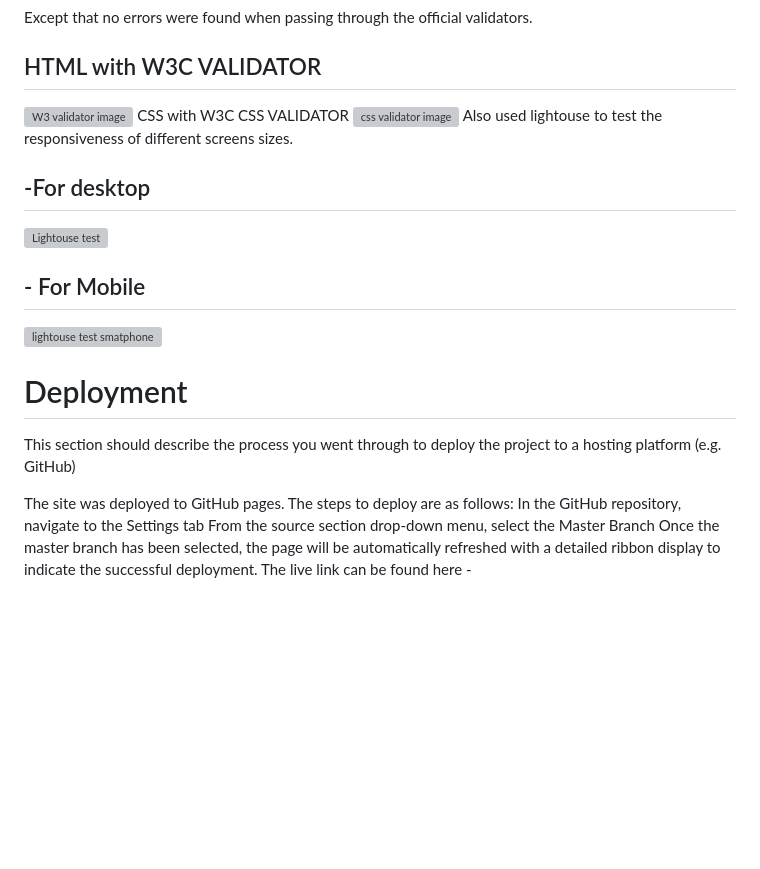
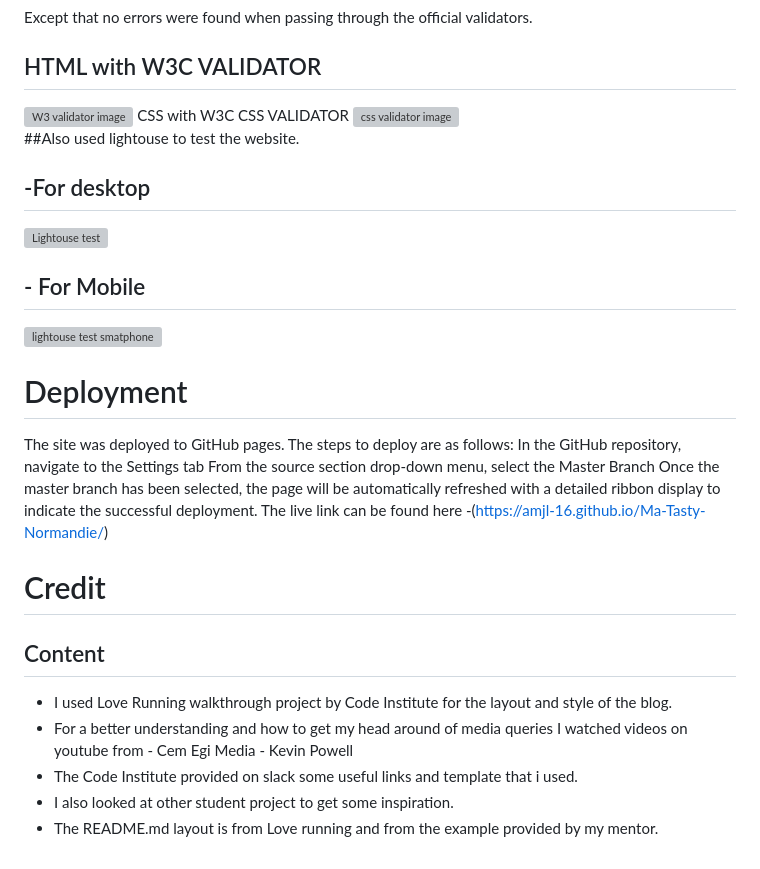
Before and after one commit to AMJL-16/CLI-2, a Markdown page: README.md, the part around the change. Drawn GitHub-style; blank space fills up the shorter version; grey boxes are pictures that could not be loaded.

```diff
--- a/README.md
+++ b/README.md
@@ -71,7 +71,8 @@ Except that no errors were found when passing through the official validators.
 <img width="691" alt="W3 validator image" src="https://user-images.githubusercontent.com/116040510/217104514-498c4202-9dcc-41fc-9b85-9da250fa67c1.png">
 CSS with W3C CSS VALIDATOR
 <img width="695" alt="css validator image " src="https://user-images.githubusercontent.com/116040510/217104535-1f779e01-87f2-4c4c-b428-2cdf8a732ff5.png">
-Also used lightouse to test the responsiveness of different screens sizes.
+
+##Also used lightouse to test the website.
 
 ## -For desktop
 <img width="708" alt="Lightouse test" src="https://user-images.githubusercontent.com/116040510/217058533-0ce3ee20-be7f-40ea-8043-4833852911da.png">
@@ -79,12 +80,20 @@ Also used lightouse to test the responsiveness of different screens sizes.
 ## - For Mobile
 <img width="704" alt="lightouse test smatphone" src="https://user-images.githubusercontent.com/116040510/217111405-21a0982d-370d-40cc-81b4-aca89a28e2e2.png">
 
+
 # Deployment
-
-This section should describe the process you went through to deploy the project to a hosting platform (e.g. GitHub)
-
 The site was deployed to GitHub pages. The steps to deploy are as follows:
 In the GitHub repository, navigate to the Settings tab
 From the source section drop-down menu, select the Master Branch
 Once the master branch has been selected, the page will be automatically refreshed with a detailed ribbon display to indicate the successful deployment.
-The live link can be found here -
+The live link can be found here -(https://amjl-16.github.io/Ma-Tasty-Normandie/)
+
+# Credit
+## Content
+- I used Love Running walkthrough project by Code Institute for the layout and style of the blog.
+- For a better understanding and how to get my head around of media queries I watched videos on youtube from
+      - Cem Egi Media
+      - Kevin Powell
+- The Code Institute provided on slack some useful links and template that i used.
+- I also looked at other student project to get some inspiration.
+- The README.md layout is from Love running and from the example provided by my mentor.
```
